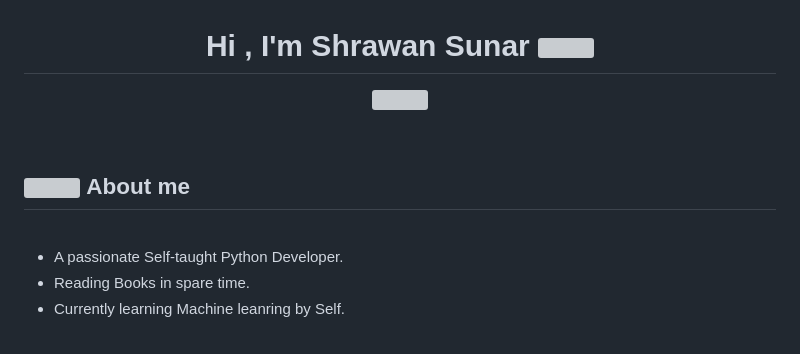
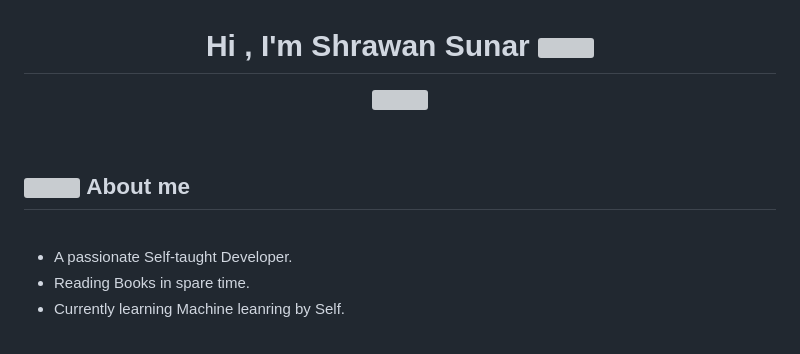
Before and after one commit to polymorphisma/polymorphisma, a Markdown page: README.md, the part around one of its changes. Rendered like a GitHub page; grey boxes are pictures that could not be loaded.

```diff
--- a/README.md
+++ b/README.md
@@ -10,7 +10,7 @@
 
 <br>
 
-- A passionate Self-taught Python Developer.
+- A passionate Self-taught Developer.
 - Reading Books in spare time.
 - Currently learning Machine leanring by Self.
 
```
Also changed, not shown: other parts of README.md (+1 -1 lines).
